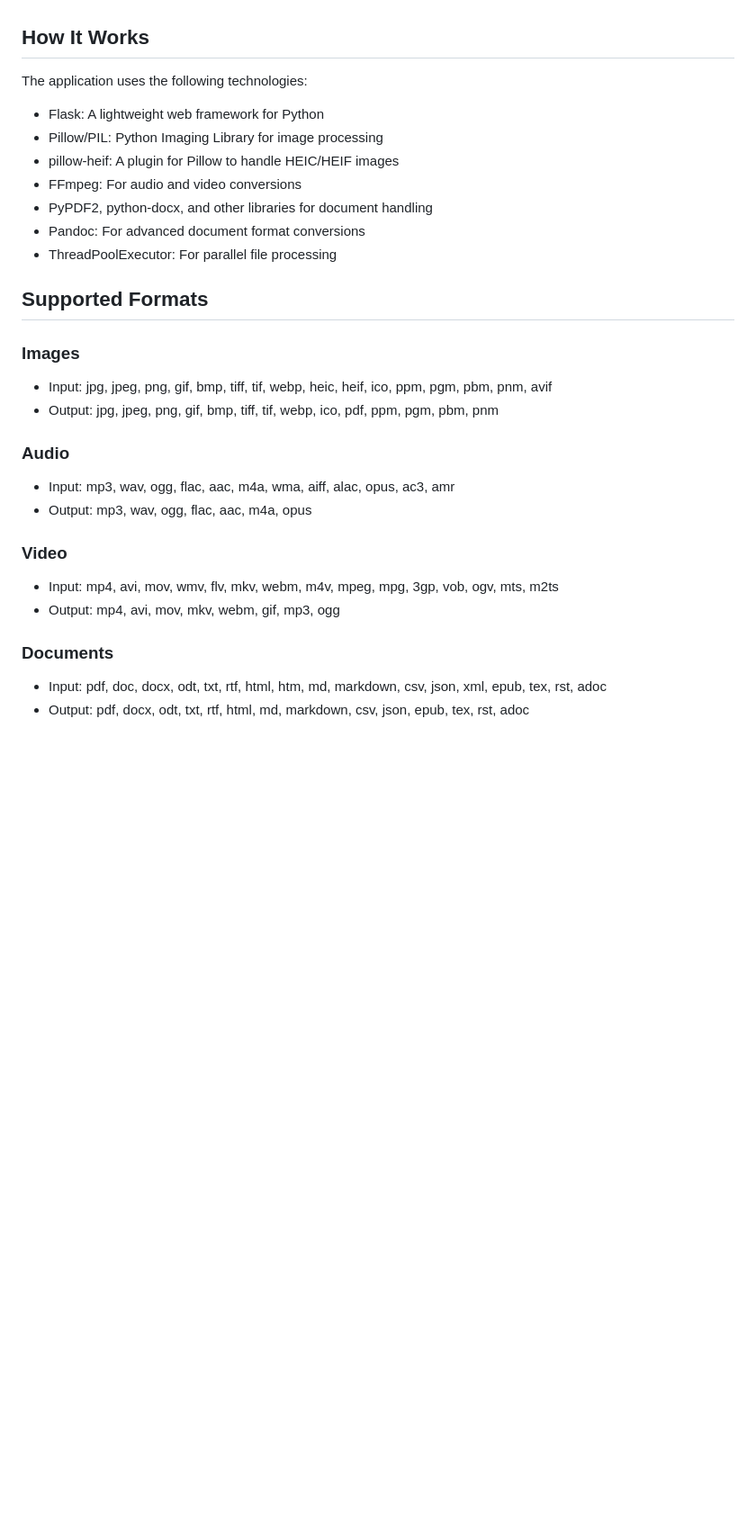
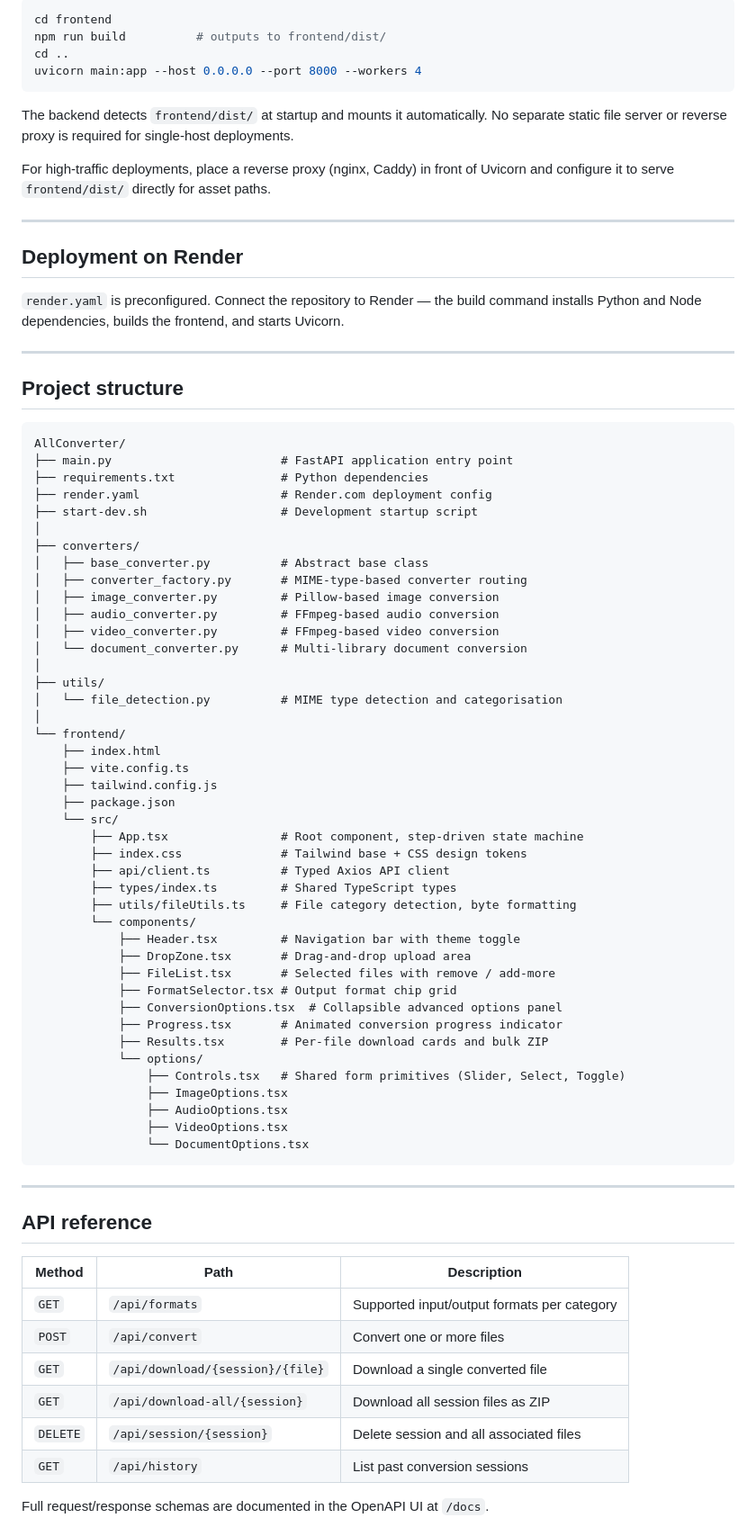
Before and after one commit to emqnuele/AllConverter, a Markdown page: README.md, the part around one of its changes. Shown at 90% size. Drawn GitHub-style; blank space fills up the shorter version.

````diff
--- a/README.md
+++ b/README.md
@@ -82,36 +91,82 @@ A modern web application to convert files between various formats, completely fr
 
+```bash
+cd frontend
+npm run build          # outputs to frontend/dist/
+cd ..
+uvicorn main:app --host 0.0.0.0 --port 8000 --workers 4
+```
 
+The backend detects `frontend/dist/` at startup and mounts it automatically. No separate static file server or reverse proxy is required for single-host deployments.
 
-## How It Works
+For high-traffic deployments, place a reverse proxy (nginx, Caddy) in front of Uvicorn and configure it to serve `frontend/dist/` directly for asset paths.
 
-The application uses the following technologies:
+---
 
-- Flask: A lightweight web framework for Python
-- Pillow/PIL: Python Imaging Library for image processing
-- pillow-heif: A plugin for Pillow to handle HEIC/HEIF images
-- FFmpeg: For audio and video conversions
-- PyPDF2, python-docx, and other libraries for document handling
-- Pandoc: For advanced document format conversions
-- ThreadPoolExecutor: For parallel file processing
+## Deployment on Render
 
+`render.yaml` is preconfigured. Connect the repository to Render — the build command installs Python and Node dependencies, builds the frontend, and starts Uvicorn.
 
+---
 
-## Supported Formats
+## Project structure
 
-### Images
-- Input: jpg, jpeg, png, gif, bmp, tiff, tif, webp, heic, heif, ico, ppm, pgm, pbm, pnm, avif
-- Output: jpg, jpeg, png, gif, bmp, tiff, tif, webp, ico, pdf, ppm, pgm, pbm, pnm
+```
+AllConverter/
+├── main.py                        # FastAPI application entry point
+├── requirements.txt               # Python dependencies
+├── render.yaml                    # Render.com deployment config
+├── start-dev.sh                   # Development startup script
+│
+├── converters/
+│   ├── base_converter.py          # Abstract base class
+│   ├── converter_factory.py       # MIME-type-based converter routing
+│   ├── image_converter.py         # Pillow-based image conversion
+│   ├── audio_converter.py         # FFmpeg-based audio conversion
+│   ├── video_converter.py         # FFmpeg-based video conversion
+│   └── document_converter.py      # Multi-library document conversion
+│
+├── utils/
+│   └── file_detection.py          # MIME type detection and categorisation
+│
+└── frontend/
+    ├── index.html
+    ├── vite.config.ts
+    ├── tailwind.config.js
+    ├── package.json
+    └── src/
+        ├── App.tsx                # Root component, step-driven state machine
+        ├── index.css              # Tailwind base + CSS design tokens
+        ├── api/client.ts          # Typed Axios API client
+        ├── types/index.ts         # Shared TypeScript types
+        ├── utils/fileUtils.ts     # File category detection, byte formatting
+        └── components/
+            ├── Header.tsx         # Navigation bar with theme toggle
+            ├── DropZone.tsx       # Drag-and-drop upload area
+            ├── FileList.tsx       # Selected files with remove / add-more
+            ├── FormatSelector.tsx # Output format chip grid
+            ├── ConversionOptions.tsx  # Collapsible advanced options panel
+            ├── Progress.tsx       # Animated conversion progress indicator
+            ├── Results.tsx        # Per-file download cards and bulk ZIP
+            └── options/
+                ├── Controls.tsx   # Shared form primitives (Slider, Select, Toggle)
+                ├── ImageOptions.tsx
+                ├── AudioOptions.tsx
+                ├── VideoOptions.tsx
+                └── DocumentOptions.tsx
+```
 
-### Audio
-- Input: mp3, wav, ogg, flac, aac, m4a, wma, aiff, alac, opus, ac3, amr
-- Output: mp3, wav, ogg, flac, aac, m4a, opus
+---
 
-### Video
-- Input: mp4, avi, mov, wmv, flv, mkv, webm, m4v, mpeg, mpg, 3gp, vob, ogv, mts, m2ts
-- Output: mp4, avi, mov, mkv, webm, gif, mp3, ogg
+## API reference
 
-### Documents
-- Input: pdf, doc, docx, odt, txt, rtf, html, htm, md, markdown, csv, json, xml, epub, tex, rst, adoc
-- Output: pdf, docx, odt, txt, rtf, html, md, markdown, csv, json, epub, tex, rst, adoc
+| Method | Path | Description |
+|---|---|---|
+| `GET` | `/api/formats` | Supported input/output formats per category |
+| `POST` | `/api/convert` | Convert one or more files |
+| `GET` | `/api/download/{session}/{file}` | Download a single converted file |
+| `GET` | `/api/download-all/{session}` | Download all session files as ZIP |
+| `DELETE` | `/api/session/{session}` | Delete session and all associated files |
+| `GET` | `/api/history` | List past conversion sessions |
 
+Full request/response schemas are documented in the OpenAPI UI at `/docs`.
 
````
Also changed, not shown: other parts of README.md (+162 -76 lines).
